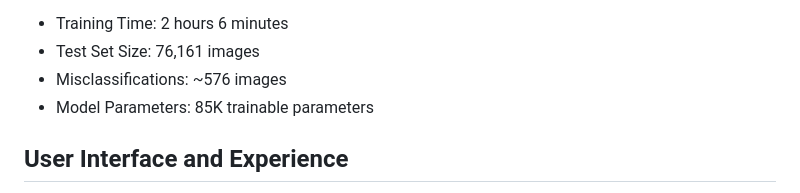
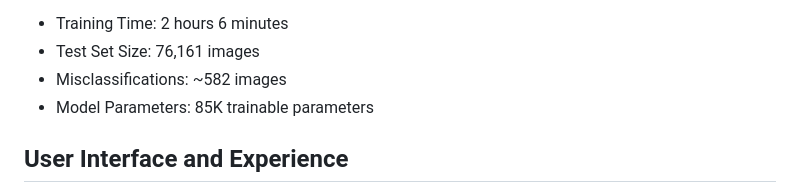
Before and after one commit to paryagsahni1845/Deepfake-Detector-ViT, a Markdown page: README.md, the part around the change. Rendered like a GitHub page.

```diff
--- a/README.md
+++ b/README.md
@@ -69,7 +69,7 @@ The final model, saved as `model.safetensors`, `config.json`, and `preprocessor_
 **Training Metrics:**
 - Training Time: 2 hours 6 minutes
 - Test Set Size: 76,161 images
-- Misclassifications: ~576 images
+- Misclassifications: ~582 images
 - Model Parameters: 85K trainable parameters
 
 ## User Interface and Experience
```
